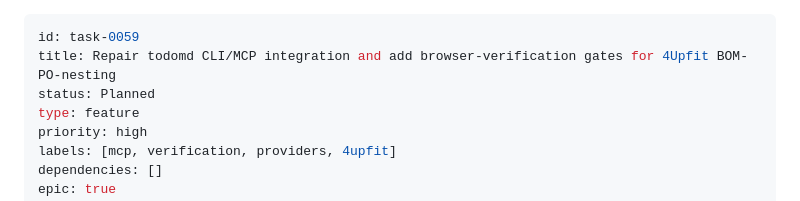
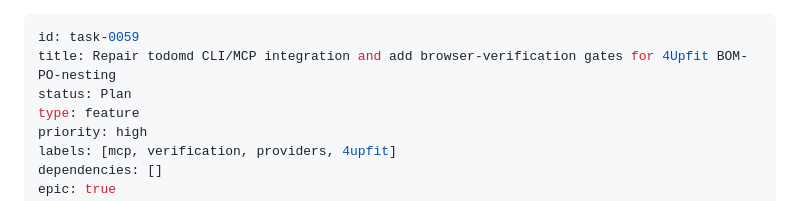
Before and after one commit to boneinis/todomd, a Markdown page: tasks/task-0059-repair-todomd-cli-mcp-integration-and-ad.md, the part around the change. GitHub-like rendering.

Commit message:
chore(todomd): task-0059 Planned -> Plan (queued by human)

```diff
--- a/tasks/task-0059-repair-todomd-cli-mcp-integration-and-ad.md
+++ b/tasks/task-0059-repair-todomd-cli-mcp-integration-and-ad.md
@@ -1,7 +1,7 @@
 ---
 id: task-0059
 title: Repair todomd CLI/MCP integration and add browser-verification gates for 4Upfit BOM-PO-nesting
-status: Planned
+status: Plan
 type: feature
 priority: high
 labels: [mcp, verification, providers, 4upfit]
```
